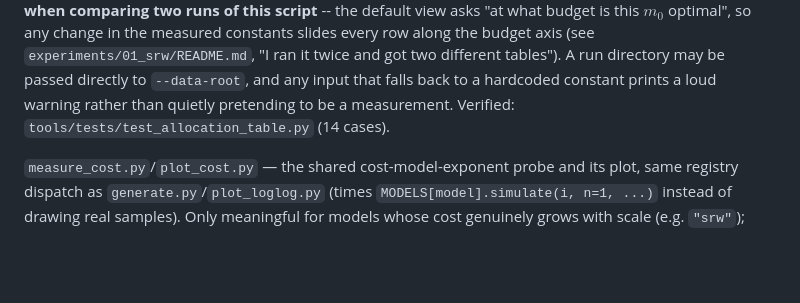
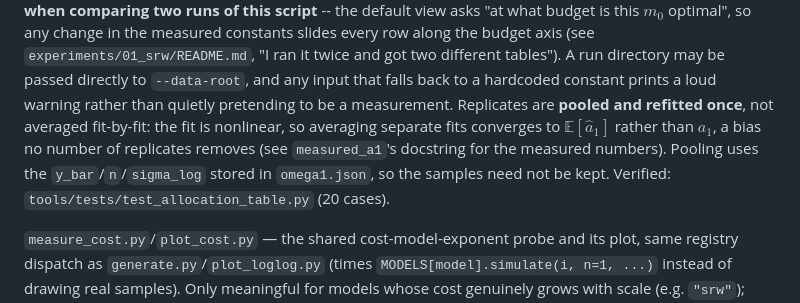
Before and after one commit to IgorSSBarbosa/loglog_validation, a Markdown page: src/README.md, the part around the change. Rendered like a GitHub page; blank space fills up the shorter version.

```diff
--- a/src/README.md
+++ b/src/README.md
@@ -109,7 +109,7 @@ the measured constants slides every row along the budget axis (see
 `experiments/01_srw/README.md`, "I ran it twice and got two different tables"). A run
 directory may be passed directly to `--data-root`, and any input that falls back to a
 hardcoded constant prints a loud warning rather than quietly pretending to be a
-measurement. Verified: `tools/tests/test_allocation_table.py` (14 cases).
+measurement. Replicates are **pooled and refitted once**, not averaged fit-by-fit: the fit is nonlinear, so averaging separate fits converges to $\mathbb{E}[\hat a_1]$ rather than $a_1$, a bias no number of replicates removes (see `measured_a1`'s docstring for the measured numbers). Pooling uses the `y_bar`/`n`/`sigma_log` stored in `omega1.json`, so the samples need not be kept. Verified: `tools/tests/test_allocation_table.py` (20 cases).
 
 `measure_cost.py`/`plot_cost.py` — the shared cost-model-exponent probe and its
 plot, same registry dispatch as `generate.py`/`plot_loglog.py` (times
```
Also changed, not shown: experiments/01_srw/README.md (+37 -1 lines).
